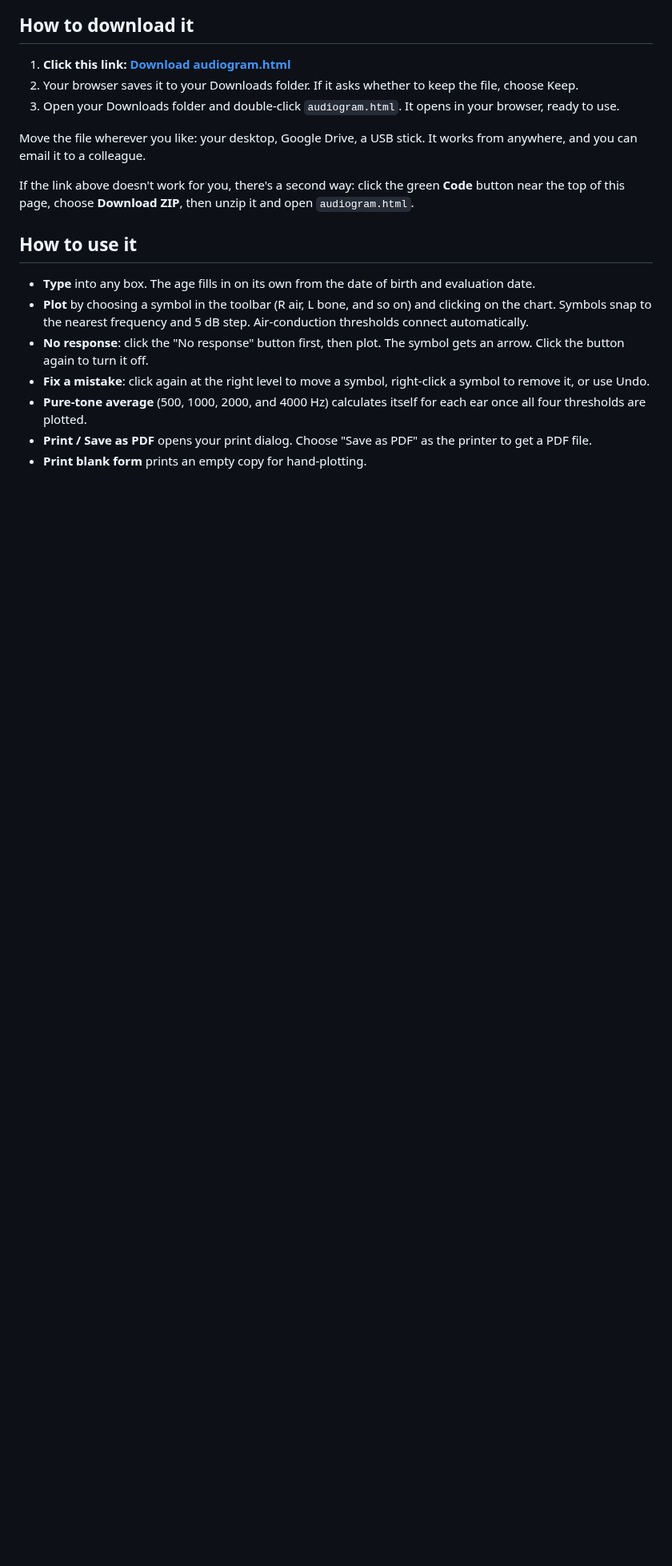
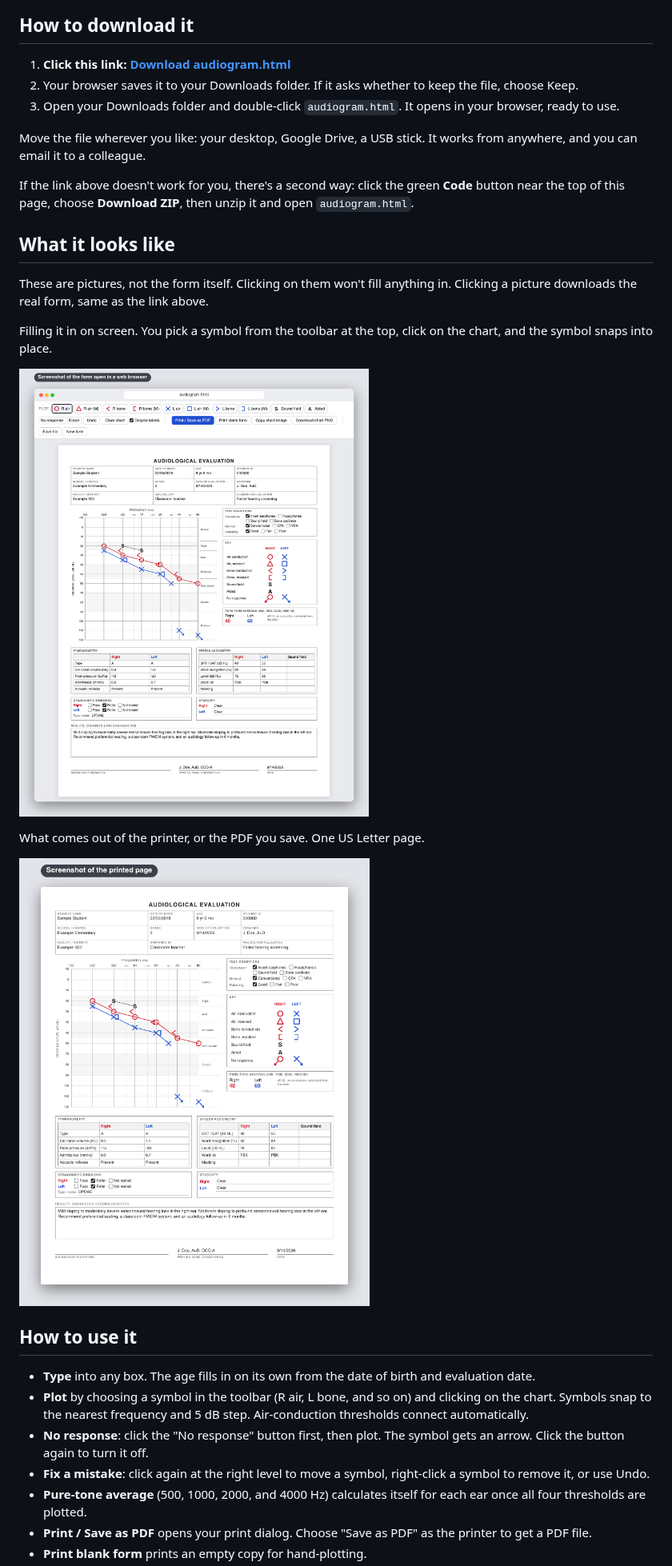
Before and after one commit to citizenkade/audiology-forms, a Markdown page: README.md, the part around one of its changes. Shown at 80% size. Drawn GitHub-style; pictures changed too: docs/form-on-screen.png, docs/printed-page.png; blank space fills up the shorter version.

```diff
--- a/README.md
+++ b/README.md
@@ -25,6 +17,18 @@ What comes out of the printer, or the PDF you save. One US Letter page.
 Move the file wherever you like: your desktop, Google Drive, a USB stick. It works from anywhere, and you can email it to a colleague.
 
 If the link above doesn't work for you, there's a second way: click the green **Code** button near the top of this page, choose **Download ZIP**, then unzip it and open `audiogram.html`.
+
+## What it looks like
+
+These are pictures, not the form itself. Clicking on them won't fill anything in. Clicking a picture downloads the real form, same as the link above.
+
+Filling it in on screen. You pick a symbol from the toolbar at the top, click on the chart, and the symbol snaps into place.
+
+[![Screenshot of the form open in a web browser, with a sample audiogram plotted](docs/form-on-screen.png)](https://github.com/citizenkade/editable-audiogram/releases/latest/download/audiogram.html)
+
+What comes out of the printer, or the PDF you save. One US Letter page.
+
+[![Screenshot of the printed page](docs/printed-page.png)](https://github.com/citizenkade/editable-audiogram/releases/latest/download/audiogram.html)
 
 ## How to use it
 
```
Also changed, not shown: other parts of README.md (+1 -9 lines).
